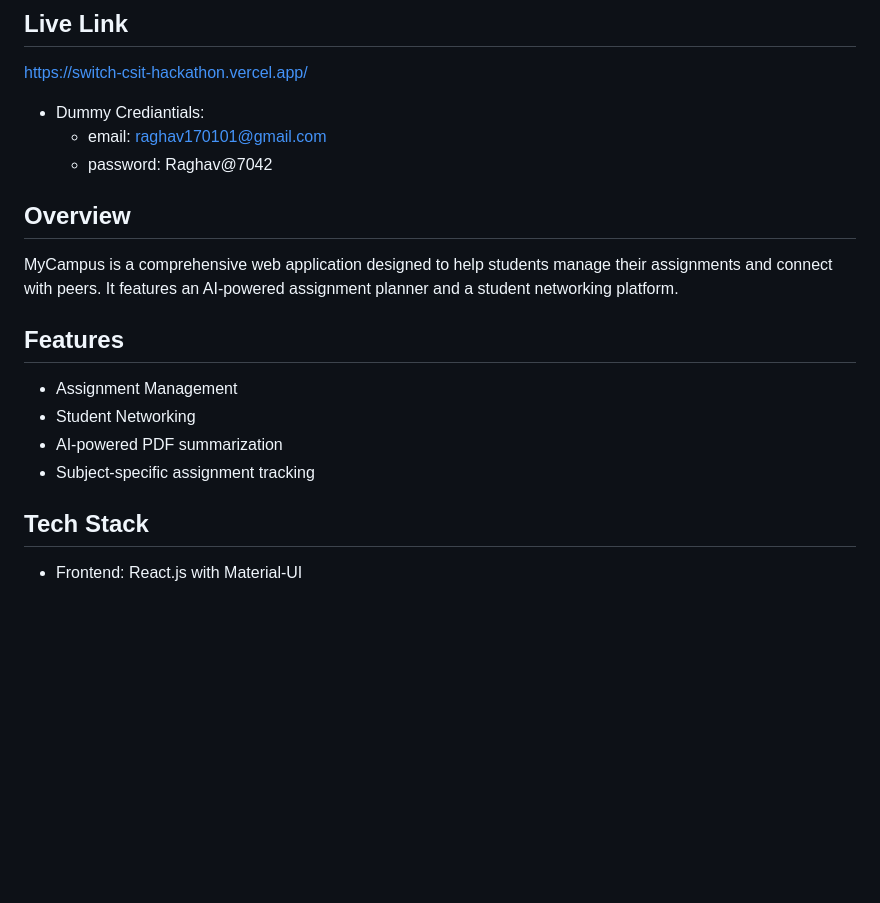
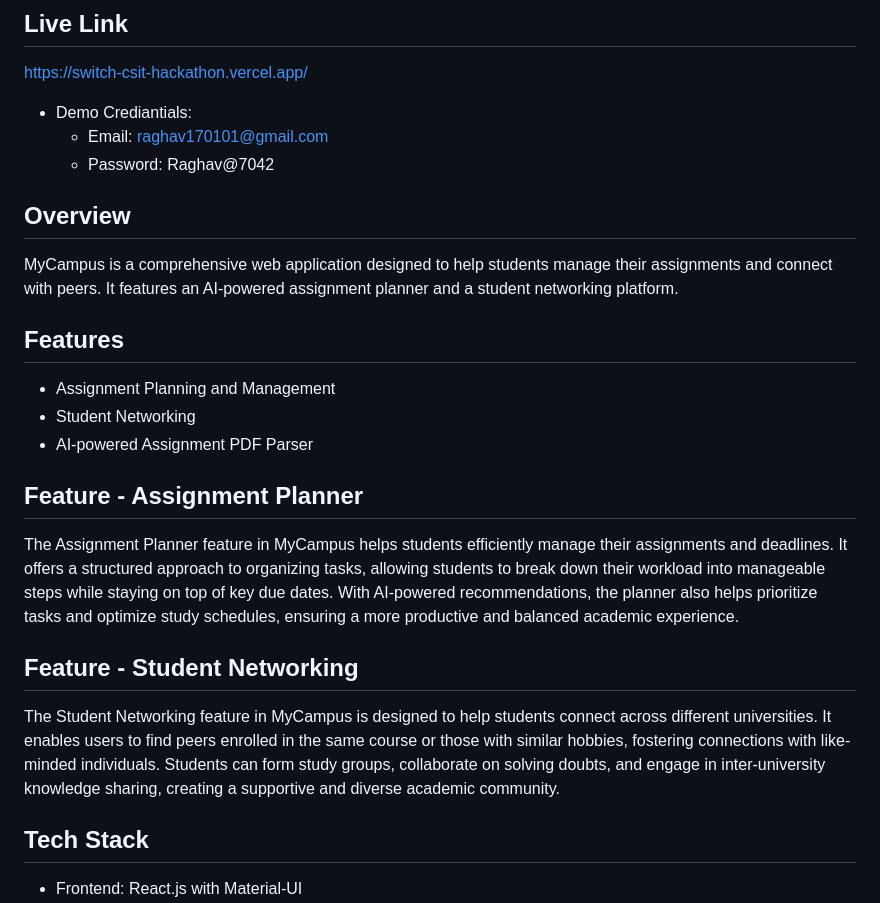
Before and after one commit to raghav1701/RMIT-Hackathon, a Markdown page: README.md, the part around the change. Rendered like a GitHub page; blank space fills up the shorter version.

```diff
--- a/README.md
+++ b/README.md
@@ -2,9 +2,9 @@
 
 ## Live Link
 https://switch-csit-hackathon.vercel.app/
-- Dummy Crediantials:
-    - email: raghav170101@gmail.com
-    - password: Raghav@7042
+- Demo Crediantials:
+    - Email: raghav170101@gmail.com
+    - Password: Raghav@7042
 
 ## Overview
 
@@ -12,10 +12,19 @@ MyCampus is a comprehensive web application designed to help students manage the
 
 ## Features
 
-- Assignment Management
+- Assignment Planning and Management
 - Student Networking
-- AI-powered PDF summarization
-- Subject-specific assignment tracking
+- AI-powered Assignment PDF Parser
+
+## Feature - Assignment Planner
+
+The Assignment Planner feature in MyCampus helps students efficiently manage their assignments and deadlines. It offers a structured approach to organizing tasks, allowing students to break down their workload into manageable steps while staying on top of key due dates. With AI-powered recommendations, the planner also helps prioritize tasks and optimize study schedules, ensuring a more productive and balanced academic experience.
+
+## Feature - Student Networking
+
+The Student Networking feature in MyCampus is designed to help students connect across different universities. It enables users to find peers enrolled in the same course or those with similar hobbies, fostering connections with like-minded individuals. Students can form study groups, collaborate on solving doubts, and engage in inter-university knowledge sharing, creating a supportive and diverse academic community.
+
+
 
 ## Tech Stack
 
```
